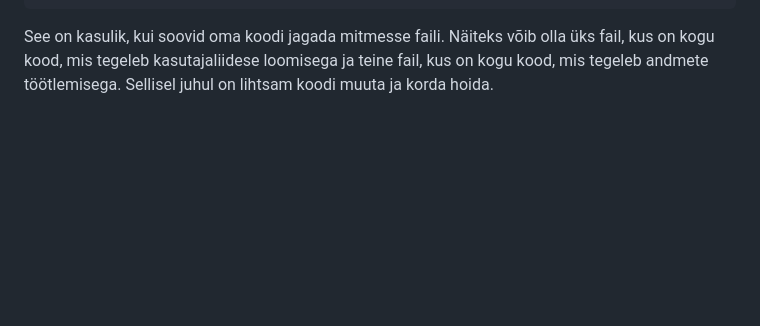
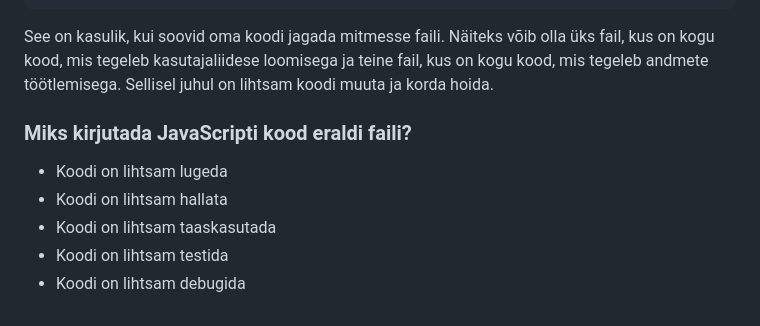
Before and after one commit to tluhk/JS_Algkursus, a Markdown page: concepts/alustamine/about.md, the part around the change. Drawn GitHub-style; blank space fills up the shorter version.

Commit message:
JS eraldi failis - miks?

````diff
--- a/concepts/alustamine/about.md
+++ b/concepts/alustamine/about.md
@@ -86,3 +86,11 @@ Sellisel kujul on võimalik lisada `index.html` faili mitu JavaScripti faili. N
 ```
 
 See on kasulik, kui soovid oma koodi jagada mitmesse faili. Näiteks võib olla üks fail, kus on kogu kood, mis tegeleb kasutajaliidese loomisega ja teine fail, kus on kogu kood, mis tegeleb andmete töötlemisega. Sellisel juhul on lihtsam koodi muuta ja korda hoida.
+
+### Miks kirjutada JavaScripti kood eraldi faili?
+
+- Koodi on lihtsam lugeda
+- Koodi on lihtsam hallata
+- Koodi on lihtsam taaskasutada
+- Koodi on lihtsam testida
+- Koodi on lihtsam debugida
````
